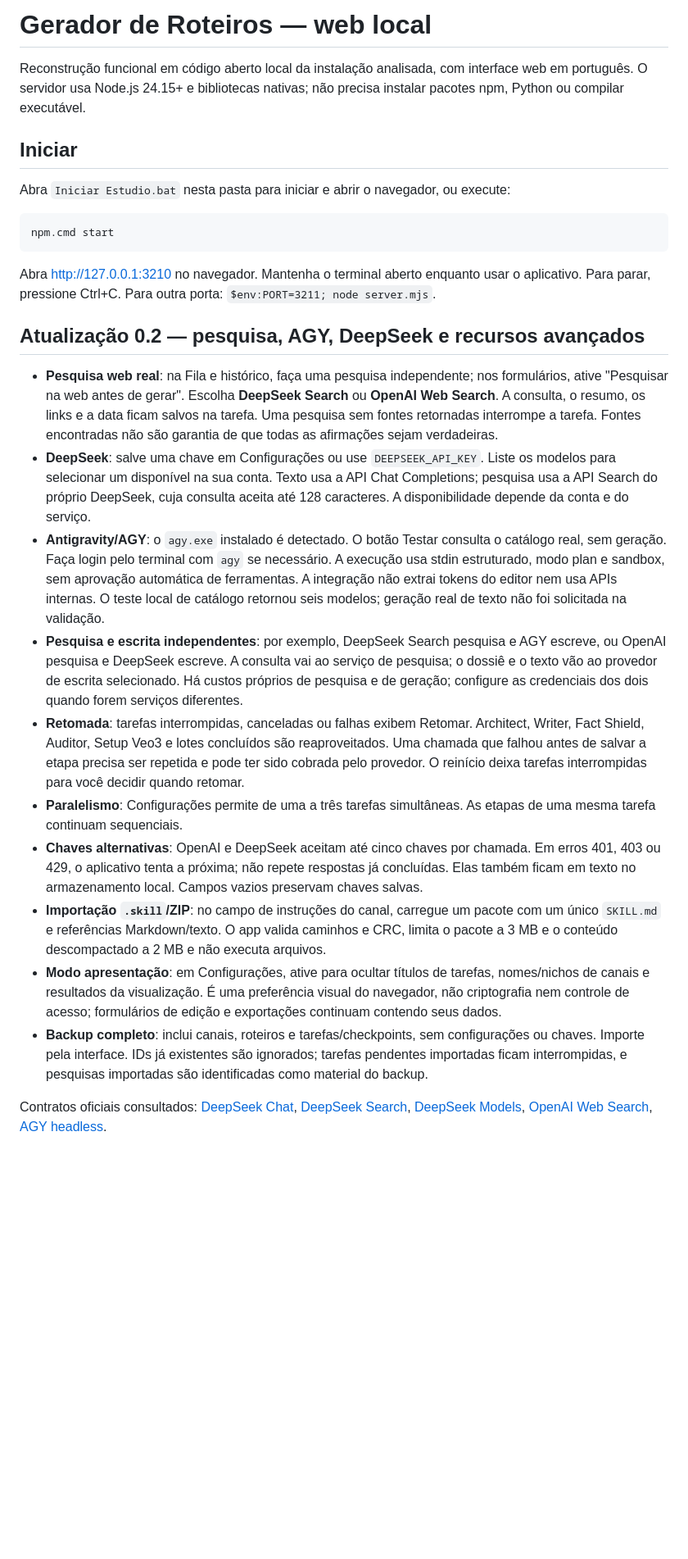
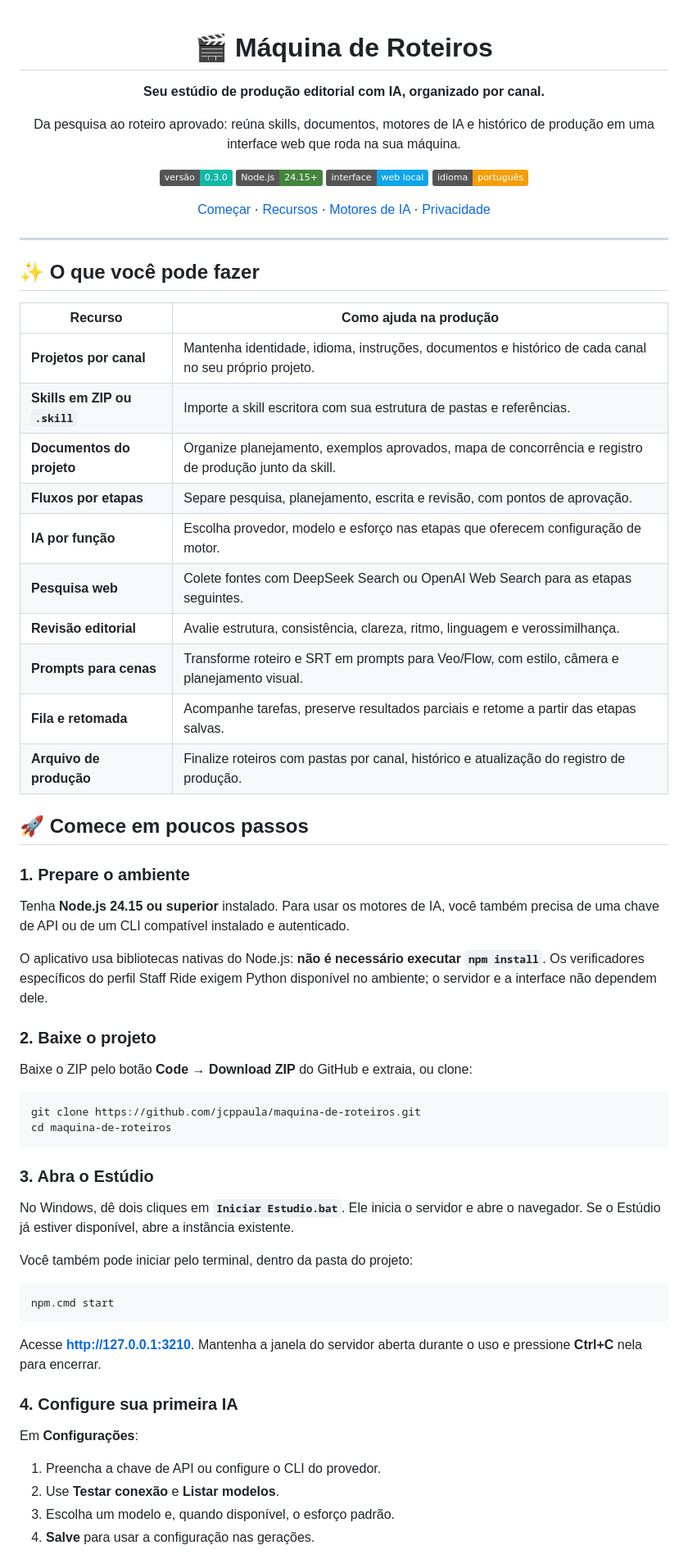
Before and after one commit to jcppaula/maquina-de-roteiros, a Markdown page: README.md, the part around one of its changes. Shown at 82% size. Rendered like a GitHub page; badges without logos; blank space fills up the shorter version.

Commit message:
docs: present studio features, setup and editorial workflow

````diff
--- a/README.md
+++ b/README.md
@@ -1,29 +1,72 @@
-# Gerador de Roteiros — web local
+<div align="center">
 
-Reconstrução funcional em código aberto local da instalação analisada, com interface web em português. O servidor usa Node.js 24.15+ e bibliotecas nativas; não precisa instalar pacotes npm, Python ou compilar executável.
+# 🎬 Máquina de Roteiros
 
-## Iniciar
+**Seu estúdio de produção editorial com IA, organizado por canal.**
 
-Abra `Iniciar Estudio.bat` nesta pasta para iniciar e abrir o navegador, ou execute:
+Da pesquisa ao roteiro aprovado: reúna skills, documentos, motores de IA e histórico de produção em uma interface web que roda na sua máquina.
+
+![Versão](https://img.shields.io/badge/vers%C3%A3o-0.3.0-14b8a6)
+![Node.js](https://img.shields.io/badge/Node.js-24.15%2B-43853d?logo=nodedotjs&logoColor=white)
+![Interface](https://img.shields.io/badge/interface-web_local-0ea5e9)
+![Idioma](https://img.shields.io/badge/idioma-portugu%C3%AAs-f59e0b)
+
+[Começar](#-comece-em-poucos-passos) · [Recursos](#-o-que-você-pode-fazer) · [Motores de IA](#-escolha-a-ia-de-cada-etapa) · [Privacidade](#-seus-dados)
+
+</div>
+
+---
+
+## ✨ O que você pode fazer
+
+| Recurso | Como ajuda na produção |
+|---|---|
+| **Projetos por canal** | Mantenha identidade, idioma, instruções, documentos e histórico de cada canal no seu próprio projeto. |
+| **Skills em ZIP ou `.skill`** | Importe a skill escritora com sua estrutura de pastas e referências. |
+| **Documentos do projeto** | Organize planejamento, exemplos aprovados, mapa de concorrência e registro de produção junto da skill. |
+| **Fluxos por etapas** | Separe pesquisa, planejamento, escrita e revisão, com pontos de aprovação. |
+| **IA por função** | Escolha provedor, modelo e esforço nas etapas que oferecem configuração de motor. |
+| **Pesquisa web** | Colete fontes com DeepSeek Search ou OpenAI Web Search para as etapas seguintes. |
+| **Revisão editorial** | Avalie estrutura, consistência, clareza, ritmo, linguagem e verossimilhança. |
+| **Prompts para cenas** | Transforme roteiro e SRT em prompts para Veo/Flow, com estilo, câmera e planejamento visual. |
+| **Fila e retomada** | Acompanhe tarefas, preserve resultados parciais e retome a partir das etapas salvas. |
+| **Arquivo de produção** | Finalize roteiros com pastas por canal, histórico e atualização do registro de produção. |
+
+## 🚀 Comece em poucos passos
+
+### 1. Prepare o ambiente
+
+Tenha **Node.js 24.15 ou superior** instalado. Para usar os motores de IA, você também precisa de uma chave de API ou de um CLI compatível instalado e autenticado.
+
+O aplicativo usa bibliotecas nativas do Node.js: **não é necessário executar `npm install`**. Os verificadores específicos do perfil Staff Ride exigem Python disponível no ambiente; o servidor e a interface não dependem dele.
+
+### 2. Baixe o projeto
+
+Baixe o ZIP pelo botão **Code → Download ZIP** do GitHub e extraia, ou clone:
+
+```powershell
+git clone https://github.com/jcppaula/maquina-de-roteiros.git
+cd maquina-de-roteiros
+```
+
+### 3. Abra o Estúdio
+
+No Windows, dê dois cliques em **`Iniciar Estudio.bat`**. Ele inicia o servidor e abre o navegador. Se o Estúdio já estiver disponível, abre a instância existente.
+
+Você também pode iniciar pelo terminal, dentro da pasta do projeto:
 
 ```powershell
 npm.cmd start
 ```
 
-Abra http://127.0.0.1:3210 no navegador. Mantenha o terminal aberto enquanto usar o aplicativo. Para parar, pressione Ctrl+C. Para outra porta: `$env:PORT=3211; node server.mjs`.
+Acesse **[http://127.0.0.1:3210](http://127.0.0.1:3210)**. Mantenha a janela do servidor aberta durante o uso e pressione **Ctrl+C** nela para encerrar.
 
-## Atualização 0.2 — pesquisa, AGY, DeepSeek e recursos avançados
+### 4. Configure sua primeira IA
 
-- **Pesquisa web real**: na Fila e histórico, faça uma pesquisa independente; nos formulários, ative "Pesquisar na web antes de gerar". Escolha **DeepSeek Search** ou **OpenAI Web Search**. A consulta, o resumo, os links e a data ficam salvos na tarefa. Uma pesquisa sem fontes retornadas interrompe a tarefa. Fontes encontradas não são garantia de que todas as afirmações sejam verdadeiras.
-- **DeepSeek**: salve uma chave em Configurações ou use `DEEPSEEK_API_KEY`. Liste os modelos para selecionar um disponível na sua conta. Texto usa a API Chat Completions; pesquisa usa a API Search do próprio DeepSeek, cuja consulta aceita até 128 caracteres. A disponibilidade depende da conta e do serviço.
-- **Antigravity/AGY**: o `agy.exe` instalado é detectado. O botão Testar consulta o catálogo real, sem geração. Faça login pelo terminal com `agy` se necessário. A execução usa stdin estruturado, modo plan e sandbox, sem aprovação automática de ferramentas. A integração não extrai tokens do editor nem usa APIs internas. O teste local de catálogo retornou seis modelos; geração real de texto não foi solicitada na validação.
-- **Pesquisa e escrita independentes**: por exemplo, DeepSeek Search pesquisa e AGY escreve, ou OpenAI pesquisa e DeepSeek escreve. A consulta vai ao serviço de pesquisa; o dossiê e o texto vão ao provedor de escrita selecionado. Há custos próprios de pesquisa e de geração; configure as credenciais dos dois quando forem serviços diferentes.
-- **Retomada**: tarefas interrompidas, canceladas ou falhas exibem Retomar. Architect, Writer, Fact Shield, Auditor, Setup Veo3 e lotes concluídos são reaproveitados. Uma chamada que falhou antes de salvar a etapa precisa ser repetida e pode ter sido cobrada pelo provedor. O reinício deixa tarefas interrompidas para você decidir quando retomar.
-- **Paralelismo**: Configurações permite de uma a três tarefas simultâneas. As etapas de uma mesma tarefa continuam sequenciais.
-- **Chaves alternativas**: OpenAI e DeepSeek aceitam até cinco chaves por chamada. Em erros 401, 403 ou 429, o aplicativo tenta a próxima; não repete respostas já concluídas. Elas também ficam em texto no armazenamento local. Campos vazios preservam chaves salvas.
-- **Importação `.skill`/ZIP**: no campo de instruções do canal, carregue um pacote com um único `SKILL.md` e referências Markdown/texto. O app valida caminhos e CRC, limita o pacote a 3 MB e o conteúdo descompactado a 2 MB e não executa arquivos.
-- **Modo apresentação**: em Configurações, ative para ocultar títulos de tarefas, nomes/nichos de canais e resultados da visualização. É uma preferência visual do navegador, não criptografia nem controle de acesso; formulários de edição e exportações continuam contendo seus dados.
-- **Backup completo**: inclui canais, roteiros e tarefas/checkpoints, sem configurações ou chaves. Importe pela interface. IDs já existentes são ignorados; tarefas pendentes importadas ficam interrompidas, e pesquisas importadas são identificadas como material do backup.
+Em **Configurações**:
 
-Contratos oficiais consultados: [DeepSeek Chat](https://api-docs.deepseek.com/api/create-chat-completion/), [DeepSeek Search](https://api-docs.deepseek.com/api/search/), [DeepSeek Models](https://api-docs.deepseek.com/api/list-models/), [OpenAI Web Search](https://developers.openai.com/api/docs/guides/tools-web-search), [AGY headless](https://antigravity.google/docs/cli/headless/).
+1. Preencha a chave de API ou configure o CLI do provedor.
+2. Use **Testar conexão** e **Listar modelos**.
+3. Escolha um modelo e, quando disponível, o esforço padrão.
+4. **Salve** para usar a configuração nas gerações.
 
````
Also changed, not shown: other parts of README.md (+138 -61 lines).
